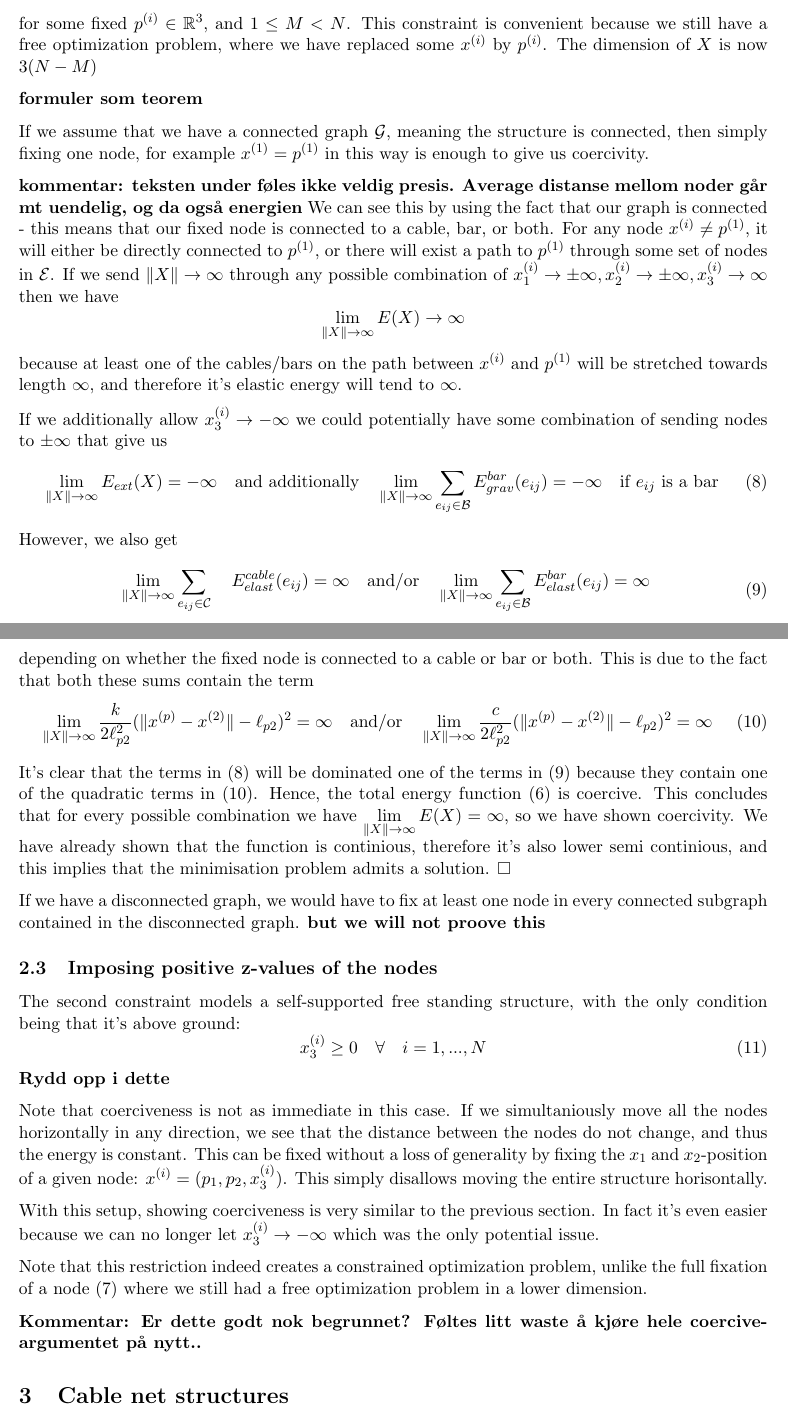
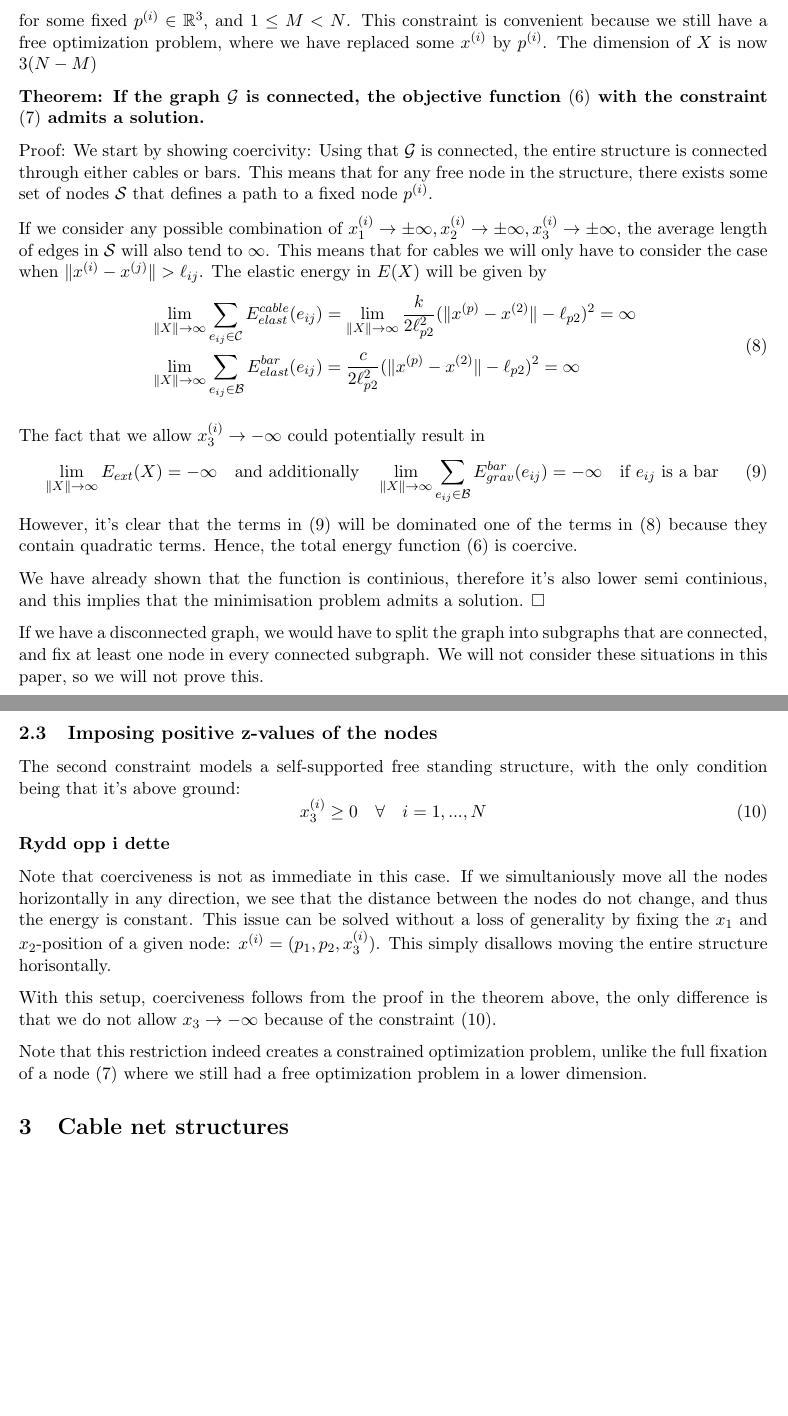
Before and after one commit to otkulseng/Opt1_Project, a LaTeX document (main.tex, which reads Sections/2-introduction.tex): two parts of pages 2 and 3 of 9, joined at a grey line, cut so that both start at the same text, the shorter picture padded with empty space. Compiled offline with pdfLaTeX.

Commit message:
omskriving del 1

```diff
--- a/Sections/2-introduction.tex
+++ b/Sections/2-introduction.tex
@@ -55,48 +55,46 @@ The first constraint is fixing some of the nodes such that
     \label{fixednode}
 \end{equation} for some fixed $p^{(i)} \in \mathbb{R}^3$, and $1\leq M < N$. This constraint is convenient because we still have a free optimization problem, where we have replaced some $x^{(i)}$ by $p^{(i)}$. The dimension of $X$ is now $3(N-M)$
 
-\textbf{formuler som teorem}
+\textbf{Theorem: If the graph $\mathcal{G}$ is connected, the objective function \eqref{totalEnergy} with the constraint \eqref{fixednode} admits a solution.}
 
-If we assume that we have a connected graph $\mathcal{G}$, meaning the structure is connected, then simply fixing one node, for example $x^{(1)} = p^{(1)}$ in this way is enough to give us coercivity.
+Proof:
+We start by showing coercivity:
+Using that $\mathcal{G}$ is connected, the entire structure is connected through either cables or bars. This means that for any free node in the structure, there exists some set of nodes $\mathcal{S}$ that defines a path to a fixed node $p^{(i)}$.
 
-\textbf{kommentar: teksten under føles ikke veldig presis.}
- \textbf{Average distanse mellom noder går mt uendelig, og da også energien}
-We can see this by using the fact that our graph is connected - this means that our fixed node is connected to a cable, bar, or both. For any node $x^{(i)} \neq p^{(1)}$, it will either be directly connected to $p^{(1)}$, or there will exist a path to $p^{(1)}$ through some set of nodes in $\mathcal{E}$. If we send $\lVert X \rVert \to \infty$ through any possible combination of $x^{(i)}_1 \to \pm \infty,x^{(i)}_2 \to \pm \infty,x^{(i)}_3 \to \infty$ then we have $$\xinf E(X)\to \infty$$ because at least one of the cables/bars on the path between $x^{(i)}$ and $p^{(1)}$ will be stretched towards length $\infty$, and therefore it's elastic energy will tend to $\infty$.
+If we consider any possible combination of $x^{(i)}_1 \to \pm \infty,x^{(i)}_2 \to \pm \infty,x^{(i)}_3 \to \pm \infty$, the average length of edges in $\mathcal{S}$ will also tend to $\infty$. This means that for cables we will only have to consider the case when $\xnorm > \el$. The elastic energy in $E(X)$ will be given by
+\begin{equation}
+\label{plusinf1}
+\begin{aligned}
+     &\xinf \sumset{C}\ece =\xinf \frac{k}{2 \ell_{p2}^2}(\lVert x^{(p)} - x^{(2)} \rVert-\ell_{p2})^2 = \infty \\
+     &\xinf \sumset{B }\ebe =
+     %&\text{depending on whether the fixed node is connected to a cable or bar or both}
+      \frac{c}{2 \ell_{p2}^2}(\lVert x^{(p)} - x^{(2)} \rVert-\ell_{p2})^2 = \infty
+\end{aligned}
+\end{equation}
 
-If we additionally allow $x^{(i)}_3 \to -\infty$ we could potentially have some combination of sending nodes to $\pm \infty$ that give us
+The fact that we allow $x^{(i)}_3 \to -\infty$ could potentially result in
 \begin{equation}
   \xinf \ee = -\infty
 \quad\text{and additionally}\quad
 \xinf \sumset{B} \ebg = -\infty \quad \text{if $e_{ij}$ is a bar}
 \label{minusinf}
 \end{equation}
-However, we also get
-\begin{equation}
-\label{plusinf1}
-\begin{aligned}
-     &\xinf \sumset{C}\quad \ece = \infty \quad \text{and/or}\quad \xinf \sumset{B }\ebe = \infty \quad\\
-     %&\text{depending on whether the fixed node is connected to a cable or bar or both}
-\end{aligned}
-\end{equation}
-depending on whether the fixed node is connected to a cable or bar or both. This is due to the fact that both these sums contain the term \begin{equation}
- \xinf \frac{k}{2 \ell_{p2}^2}(\lVert x^{(p)} - x^{(2)} \rVert-\ell_{p2})^2 = \infty \quad \text{and/or} \quad \xinf \frac{c}{2 \ell_{p2}^2}(\lVert x^{(p)} - x^{(2)} \rVert-\ell_{p2})^2 = \infty
- \label{plusinf2}
-\end{equation}
-It's clear that the terms in \eqref{minusinf} will be dominated one of the terms in \eqref{plusinf1} because they contain one of the quadratic terms in \eqref{plusinf2}. Hence, the total energy function \eqref{totalEnergy} is coercive. This concludes that for every possible combination we have $\xinf E(X) = \infty$, so we have shown coercivity. We have already shown that the function is continious, therefore it's also lower semi continious, and this implies that the minimisation problem admits a solution. $\square$
+However, it's clear that the terms in \eqref{minusinf} will be dominated one of the terms in \eqref{plusinf1} because they contain quadratic terms. Hence, the total energy function \eqref{totalEnergy} is coercive.
 
-If we have a disconnected graph, we would have to fix at least one node in every connected subgraph contained in the disconnected graph. \textbf{but we will not proove this}
+We have already shown that the function is continious, therefore it's also lower semi continious, and this implies that the minimisation problem admits a solution. $\square$
+
+If we have a disconnected graph, we would have to split the graph into subgraphs that are connected, and fix at least one node in every connected subgraph. We will not consider these situations in this paper, so we will not prove this.
 
 \subsection{Imposing positive z-values of the nodes}
 The second constraint models a self-supported free standing structure, with the only condition being that it's above ground:
 \begin{equation}
     x_3^{(i)} \geq 0 \quad \forall \quad i = 1,...,N
+    \label{z_positive}
 \end{equation}
 \textbf{Rydd opp i dette}
 
-Note that coerciveness is not as immediate in this case. If we simultaniously move all the nodes horizontally in any direction, we see that the distance between the nodes do not change, and thus the energy is constant. This can be fixed without a loss of generality by fixing the $x_1$ and $x_2$-position of a given node: $x^{(i)} = (p_1,p_2,x^{(i)}_3)$. This simply disallows moving the entire structure horisontally.
+Note that coerciveness is not as immediate in this case. If we simultaniously move all the nodes horizontally in any direction, we see that the distance between the nodes do not change, and thus the energy is constant. This issue can be solved without a loss of generality by fixing the $x_1$ and $x_2$-position of a given node: $x^{(i)} = (p_1,p_2,x^{(i)}_3)$. This simply disallows moving the entire structure horisontally.
 
-With this setup, showing coerciveness is very similar to the previous section. In fact it's even easier because we can no longer let $x^{(i)}_3 \to -\infty$ which was the only potential issue.
+With this setup, coerciveness follows from the proof in the theorem above, the only difference is that we do not allow $x_3 \to -\infty$ because of the constraint \eqref{z_positive}.
 
 Note that this restriction indeed creates a constrained optimization problem, unlike the full fixation of a node \eqref{fixednode} where we still had a free optimization problem in a lower dimension.
-
-\textbf{Kommentar: Er dette godt nok begrunnet? Føltes litt waste å kjøre hele coercive-argumentet på nytt..}
```
